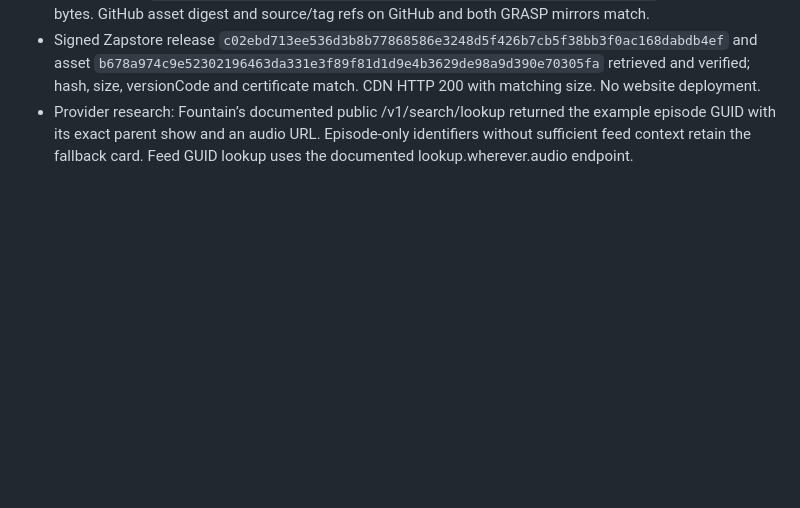
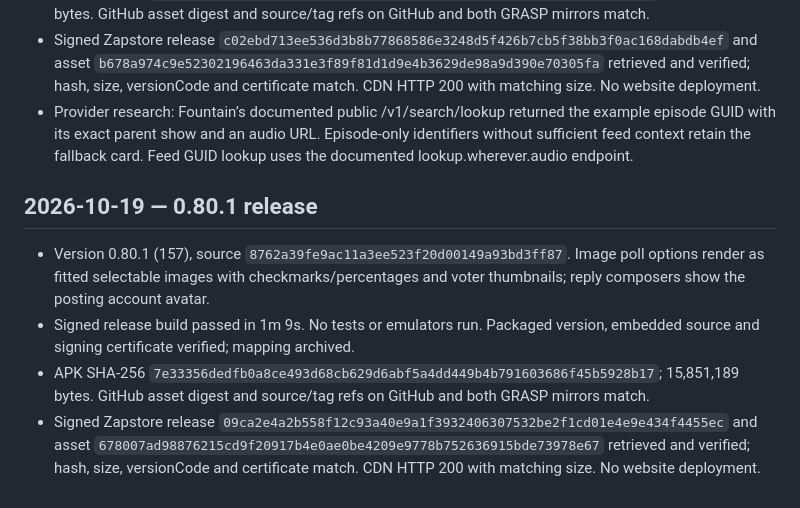
Before and after one commit to Sebastix/plume, a Markdown page: docs/VALIDATION.md, the part around the change. Drawn GitHub-style; blank space fills up the shorter version.

Commit message:
docs: record 0.80.1 release verification

```diff
--- a/docs/VALIDATION.md
+++ b/docs/VALIDATION.md
@@ -1544,3 +1544,10 @@ Confirmed the Eurosky getBlob URL shown in the report returns HTTP 200 and image
 - APK SHA-256 `78fe971e117c8a76da7c119b11f2c5be49ccfeb2c6e0d706bd4f495b86751121`; 15,850,721 bytes. GitHub asset digest and source/tag refs on GitHub and both GRASP mirrors match.
 - Signed Zapstore release `c02ebd713ee536d3b8b77868586e3248d5f426b7cb5f38bb3f0ac168dabdb4ef` and asset `b678a974c9e52302196463da331e3f89f81d1d9e4b3629de98a9d390e70305fa` retrieved and verified; hash, size, versionCode and certificate match. CDN HTTP 200 with matching size. No website deployment.
 - Provider research: Fountain’s documented public /v1/search/lookup returned the example episode GUID with its exact parent show and an audio URL. Episode-only identifiers without sufficient feed context retain the fallback card. Feed GUID lookup uses the documented lookup.wherever.audio endpoint.
+
+## 2026-10-19 — 0.80.1 release
+
+- Version 0.80.1 (157), source `8762a39fe9ac11a3ee523f20d00149a93bd3ff87`. Image poll options render as fitted selectable images with checkmarks/percentages and voter thumbnails; reply composers show the posting account avatar.
+- Signed release build passed in 1m 9s. No tests or emulators run. Packaged version, embedded source and signing certificate verified; mapping archived.
+- APK SHA-256 `7e33356dedfb0a8ce493d68cb629d6abf5a4dd449b4b791603686f45b5928b17`; 15,851,189 bytes. GitHub asset digest and source/tag refs on GitHub and both GRASP mirrors match.
+- Signed Zapstore release `09ca2e4a2b558f12c93a40e9a1f3932406307532be2f1cd01e4e9e434f4455ec` and asset `678007ad98876215cd9f20917b4e0ae0be4209e9778b752636915bde73978e67` retrieved and verified; hash, size, versionCode and certificate match. CDN HTTP 200 with matching size. No website deployment.
```
